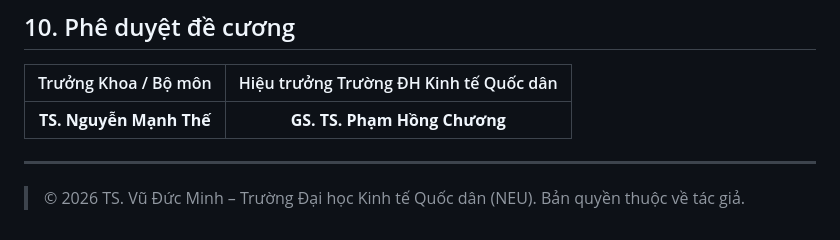
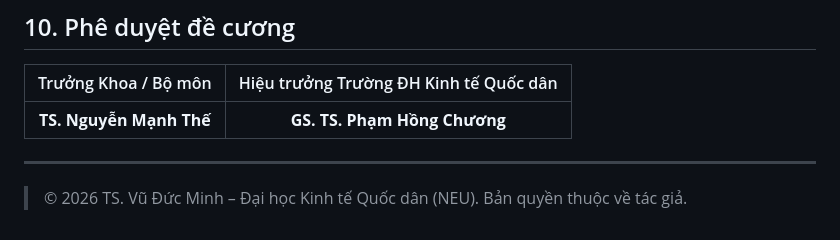
Before and after one commit to vudmvn/Fundamental-of-Programming-Concepts-in-Python, a Markdown page: syllabus-vn.md, the part around the change. Drawn GitHub-style.

```diff
--- a/syllabus-vn.md
+++ b/syllabus-vn.md
@@ -145,4 +145,4 @@ Sinh viên sẽ bắt đầu từ các khái niệm thiết kế giải thuật
 
 ---
 
-> © 2026 TS. Vũ Đức Minh – Trường Đại học Kinh tế Quốc dân (NEU). Bản quyền thuộc về tác giả.
+> © 2026 TS. Vũ Đức Minh – Đại học Kinh tế Quốc dân (NEU). Bản quyền thuộc về tác giả.
```
Also changed, not shown: index-vn.md (+1 -1 lines).
